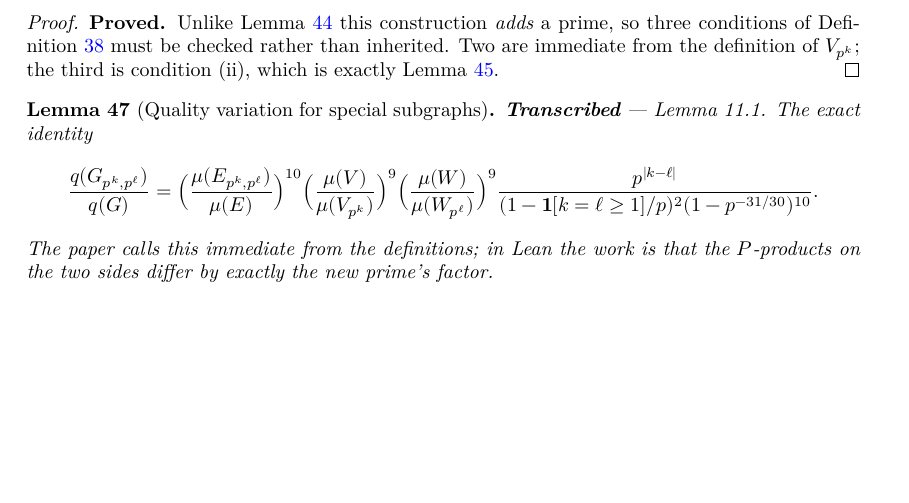
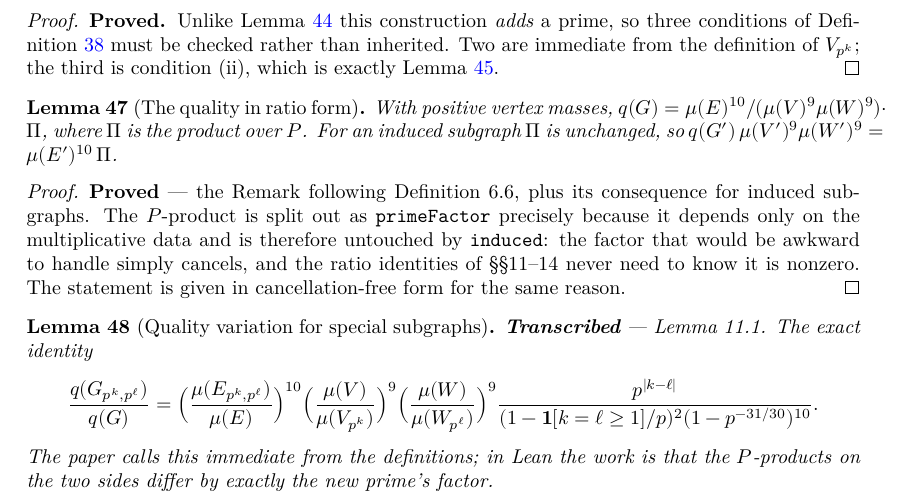
Before and after one commit to korbonits/duffin-schaeffer-blueprint, a LaTeX thesis (blueprint/src/print.tex, which reads blueprint/src/content.tex): part of page 16 of 20, cut so that both start at the same text, the shorter picture padded with empty space. Compiled offline with XeLaTeX.

Commit message:
The quality in ratio form, and why induced subgraphs are the easy case
Splits the P-product out of the quality as primeFactor, and proves the
Remark following Definition 6.6:

  q(G) = mu(E)^10 / (mu(V)^9 mu(W)^9) * primeFactor,   for positive masses.

primeFactor depends only on the multiplicative data (P, f, g), so it is
untouched by induced -- induced_primeFactor is rfl. That is the whole reason
quality ratios for induced subgraphs are tractable: the one factor that would
be awkward to handle simply cancels. quality_induced states the consequence in
cancellation-free form, so nothing downstream needs to know primeFactor is
nonzero.

This is the split that makes Lemmas 11.2, 11.5 and 11.6 approachable, since
all three produce induced subgraphs. Lemma 11.1 is the contrasting case: its
subgraph adds a prime, so its P-product does NOT cancel, which is why it is
harder than the paper's "immediate from the definitions" suggests.

Adds induced_V, induced_W, induced_measureSet, induced_edgeMeasure as simp
lemmas, all rfl.

Also worth recording: an earlier attempt at this refactor computed a text
slice as s[s.index(a):s.index(b)] where b occurred BEFORE a, so the slice was
empty and str.replace("", new) inserted between every character, producing a
904,000-line file. Restored from git, no loss, but the lesson is to assert
that anchors are ordered before slicing.

check_axioms.py covers 55 declarations, all standard; lake build clean, no
warnings; blueprint pdf/web/checkdecls pass.

Co-Authored-By: Claude Opus 5 (1M context) <noreply@anthropic.com>
Claude-Session: https://claude.ai/code/session_01L5b6JqmzsUYHWc573wf6on

```diff
--- a/blueprint/src/content.tex
+++ b/blueprint/src/content.tex
@@ -890,6 +890,27 @@ which the estimate holds.
   (ii), which is exactly Lemma \ref{lem:exactpow-gcd}.
 \end{proof}
 
+\begin{lemma}[The quality in ratio form]
+  \label{lem:quality-eq}
+  \lean{DuffinSchaeffer.GCDGraph.primeFactor, DuffinSchaeffer.GCDGraph.quality_eq,
+        DuffinSchaeffer.GCDGraph.quality_induced}
+  \leanok
+  \uses{def:quality, lem:induced}
+  With positive vertex masses, $q(G) = \mu(E)^{10}/(\mu(V)^9\mu(W)^9) \cdot \Pi$, where
+  $\Pi$ is the product over $P$. For an induced subgraph $\Pi$ is unchanged, so
+  $q(G')\,\mu(V')^9\mu(W')^9 = \mu(E')^{10}\,\Pi$.
+\end{lemma}
+
+\begin{proof}
+  \leanok
+  \textbf{Proved} --- the Remark following Definition 6.6, plus its consequence for
+  induced subgraphs. The $P$-product is split out as \texttt{primeFactor} precisely
+  because it depends only on the multiplicative data and is therefore untouched by
+  \texttt{induced}: the factor that would be awkward to handle simply cancels, and the
+  ratio identities of \S\S11--14 never need to know it is nonzero. The statement is given
+  in cancellation-free form for the same reason.
+\end{proof}
+
 \begin{lemma}[Quality variation for special subgraphs]
   \label{lem:special-quality}
   \notready
```
Also changed, not shown: 1 other file.
